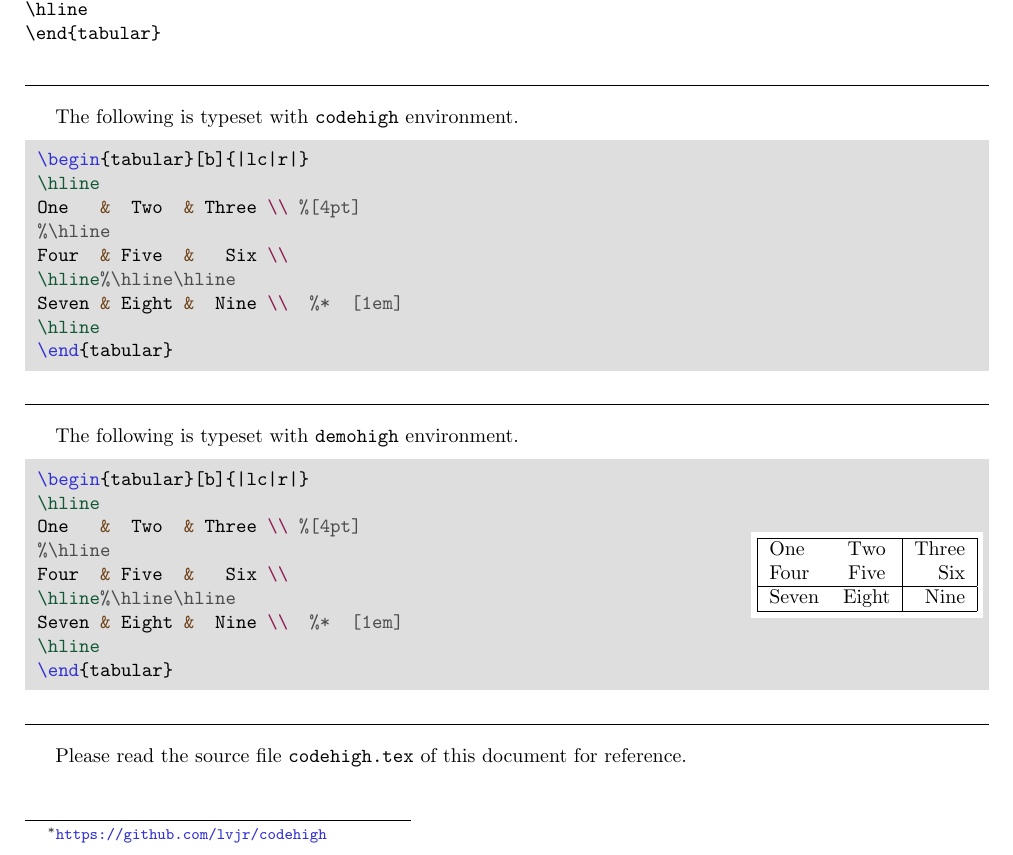
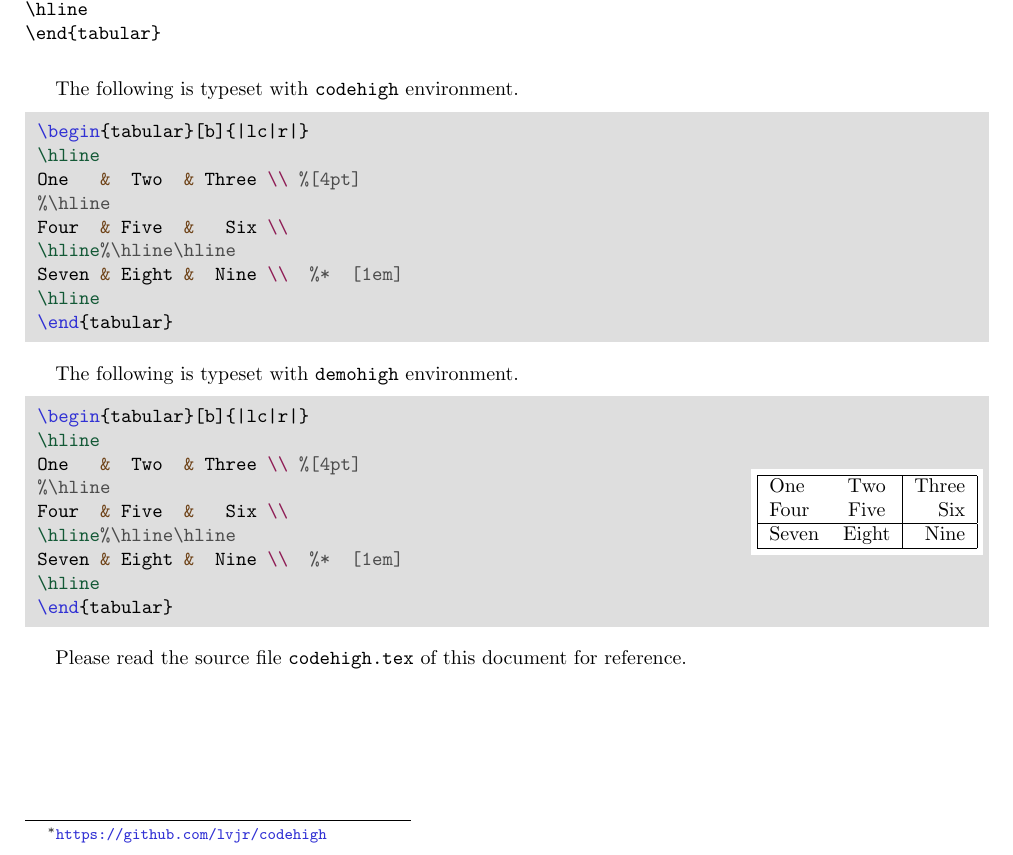
Before and after one commit to lvjr/codehigh, a LaTeX document (codehigh.tex): part of the page, cut so that both start at the same text. Compiled offline with pdfLaTeX.

Commit message:
update manual

```diff
--- a/codehigh.tex
+++ b/codehigh.tex
@@ -48,10 +48,7 @@ Seven & Eight &  Nine \\  %*  [1em]
 \end{tabular}
 \end{verbatim}
 
-\bigskip
-\hrule
-\bigskip
-
+\medskip
 The following is typeset with \verb!codehigh! environment.
 
 \begin{codehigh}
@@ -66,10 +63,7 @@ Seven & Eight &  Nine \\  %*  [1em]
 \end{tabular}
 \end{codehigh}
 
-\bigskip
-\hrule
-\bigskip
-
+\medskip
 The following is typeset with \verb!demohigh! environment.
 
 \begin{demohigh}
@@ -84,10 +78,7 @@ Seven & Eight &  Nine \\  %*  [1em]
 \end{tabular}
 \end{demohigh}
 
-\bigskip
-\hrule
-\bigskip
-
+\medskip
 Please read the source file \verb!codehigh.tex! of this document for reference.
 
 \end{document}
```
